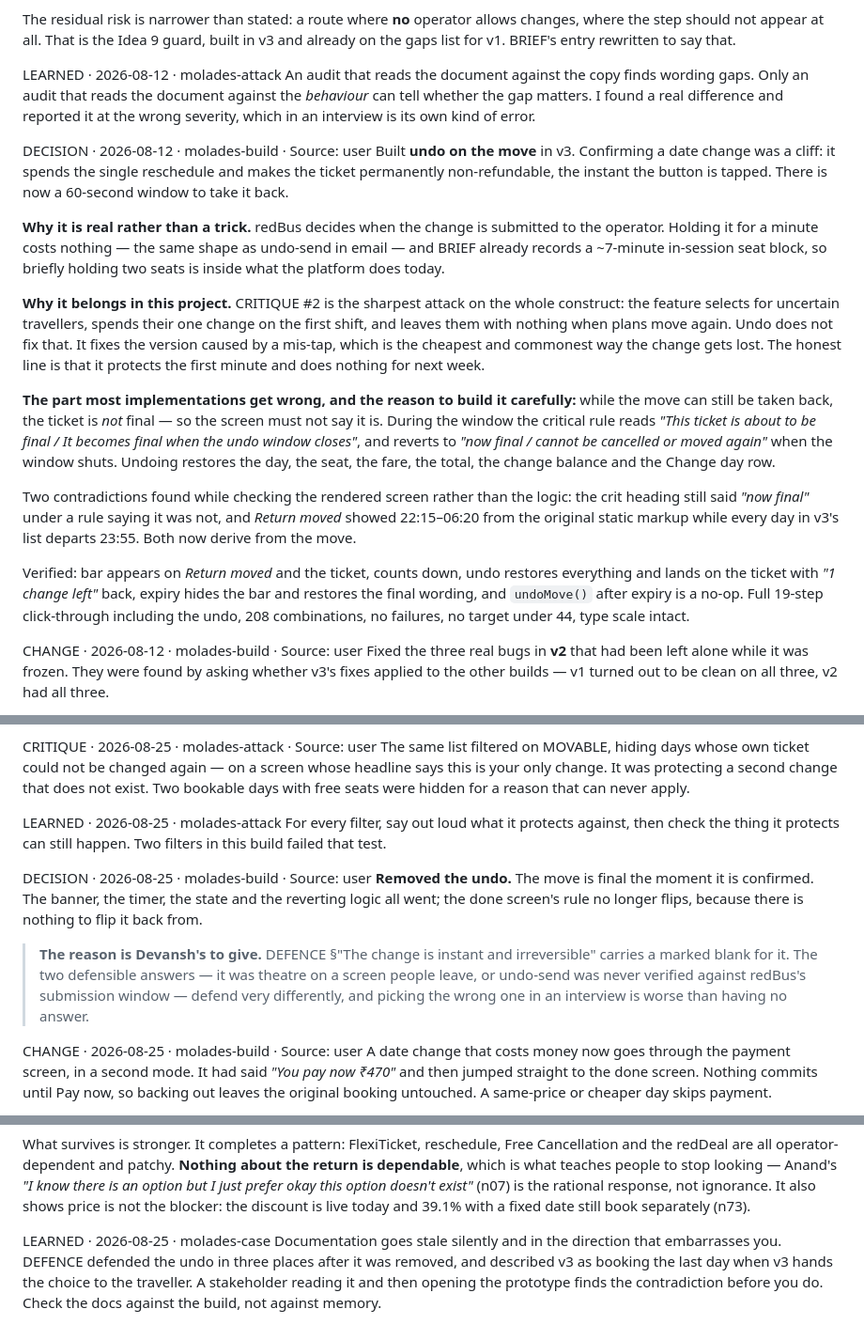
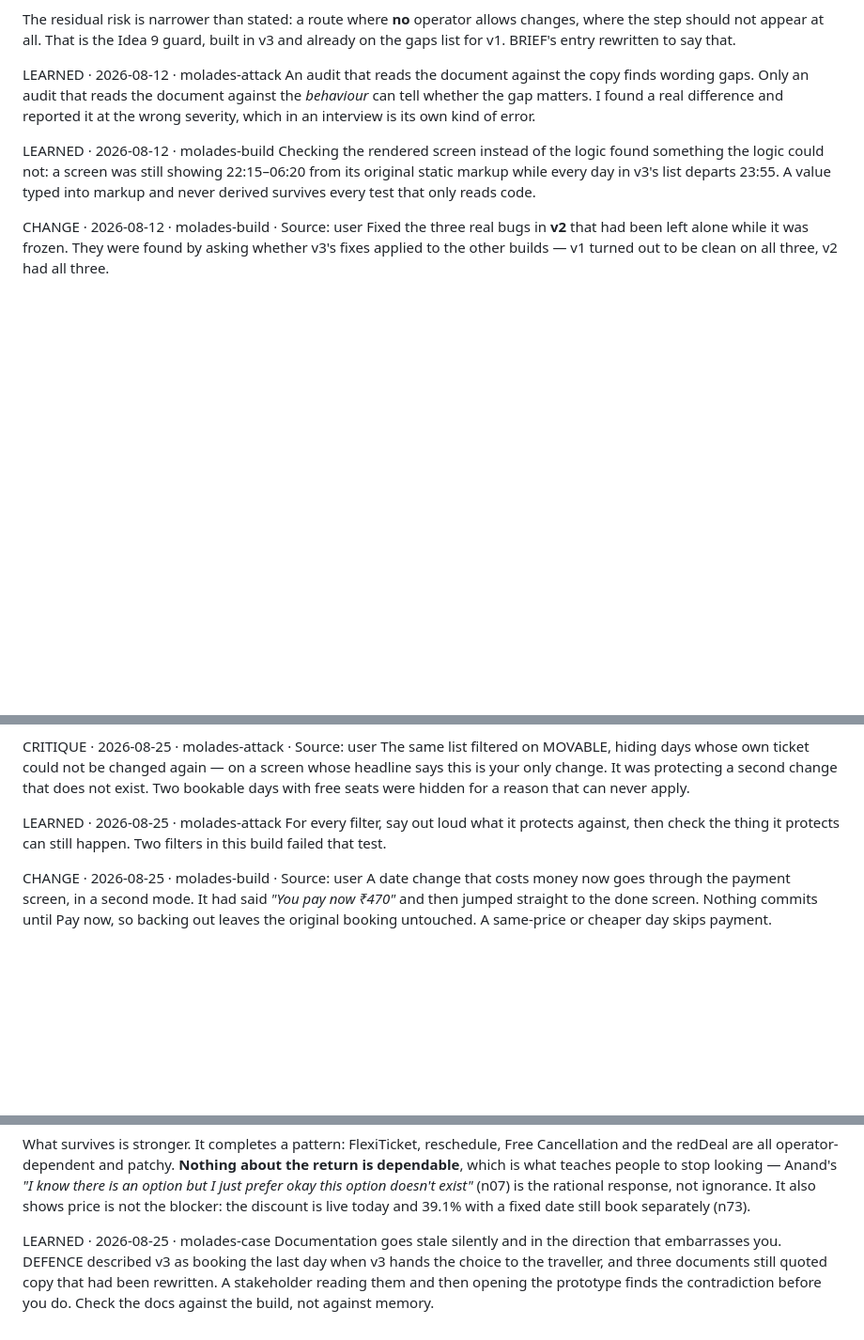
Before and after one commit to devanshthink-bit/redbus-return-capture, a Markdown page: LOG.md, 3 parts joined by grey strips. Shown at 94% size. Drawn GitHub-style; blank space fills up the shorter version.

Commit message:
Take the undo out of the record
It is not in the build and it is not going to the interview, so it should not be
in the documents either. Removed from LOG, DEFENCE and CLAUDE.

LOG: the entry that built it and the entry that removed it are both gone. One
finding inside the build entry stood on its own and was kept as its own LEARNED
-- a screen still showing 22:15-06:20 from its static markup while every day in
the list departs 23:55, which is the hardcoded-literal lesson and has nothing to
do with the undo.

DEFENCE: 'the change is instant and irreversible, where is the safety net' stays,
because it is a real question with a real answer -- the protection sits before
the act, not after it. What went is the line saying an undo was built and cut,
and the blank left for the reason. In its place, the pushback a stakeholder will
actually raise: why not a short window to take it back? Because it is only real
if redBus has not yet sent the change to the operator, and that is unverified. A
safety net you cannot prove exists is worse than none.

CLAUDE: the logging rule used the undo as its example. It uses the window cap,
the payment step and the redDeal instead, and no longer points at two blanks
that no longer exist.

Every remaining 'undo' in the repo is the ordinary English verb -- 'do not undo
these by accident', 'a commitment I'll have to undo' in the research quotes.
Zero in v3.html.

Co-Authored-By: Claude Opus 5 <noreply@anthropic.com>

```diff
--- a/LOG.md
+++ b/LOG.md
@@ -1992,38 +1992,10 @@ An audit that reads the document against the copy finds wording gaps. Only an au
 the document against the *behaviour* can tell whether the gap matters. I found a real difference
 and reported it at the wrong severity, which in an interview is its own kind of error.
 
-DECISION · 2026-08-12 · molades-build · Source: user
-Built **undo on the move** in v3. Confirming a date change was a cliff: it spends the single
-reschedule and makes the ticket permanently non-refundable, the instant the button is tapped.
-There is now a 60-second window to take it back.
-
-**Why it is real rather than a trick.** redBus decides when the change is submitted to the
-operator. Holding it for a minute costs nothing — the same shape as undo-send in email — and
-BRIEF already records a ~7-minute in-session seat block, so briefly holding two seats is inside
-what the platform does today.
-
-**Why it belongs in this project.** CRITIQUE #2 is the sharpest attack on the whole construct:
-the feature selects for uncertain travellers, spends their one change on the first shift, and
-leaves them with nothing when plans move again. Undo does not fix that. It fixes the version
-caused by a mis-tap, which is the cheapest and commonest way the change gets lost. The honest
-line is that it protects the first minute and does nothing for next week.
-
-**The part most implementations get wrong, and the reason to build it carefully:** while the
-move can still be taken back, the ticket is *not* final — so the screen must not say it is.
-During the window the critical rule reads *"This ticket is about to be final / It becomes final
-when the undo window closes"*, and reverts to *"now final / cannot be cancelled or moved again"*
-when the window shuts. Undoing restores the day, the seat, the fare, the total, the change
-balance and the Change day row.
-
-Two contradictions found while checking the rendered screen rather than the logic: the crit
-heading still said *"now final"* under a rule saying it was not, and *Return moved* showed
-22:15–06:20 from the original static markup while every day in v3's list departs 23:55. Both
-now derive from the move.
-
-Verified: bar appears on *Return moved* and the ticket, counts down, undo restores everything
-and lands on the ticket with *"1 change left"* back, expiry hides the bar and restores the final
-wording, and `undoMove()` after expiry is a no-op. Full 19-step click-through including the
-undo, 208 combinations, no failures, no target under 44, type scale intact.
+LEARNED · 2026-08-12 · molades-build
+Checking the rendered screen instead of the logic found something the logic could not: a screen
+was still showing 22:15–06:20 from its original static markup while every day in v3's list departs
+23:55. A value typed into markup and never derived survives every test that only reads code.
 
 CHANGE · 2026-08-12 · molades-build · Source: user
 Fixed the three real bugs in **v2** that had been left alone while it was frozen. They were
@@ -2309,16 +2281,6 @@ LEARNED · 2026-08-25 · molades-attack
 For every filter, say out loud what it protects against, then check the thing it protects can still
 happen. Two filters in this build failed that test.
 
-DECISION · 2026-08-25 · molades-build · Source: user
-**Removed the undo.** The move is final the moment it is confirmed. The banner, the timer, the state
-and the reverting logic all went; the done screen's rule no longer flips, because there is nothing to
-flip it back from.
-
-> **The reason is Devansh's to give.** DEFENCE §"The change is instant and irreversible" carries a
-> marked blank for it. The two defensible answers — it was theatre on a screen people leave, or
-> undo-send was never verified against redBus's submission window — defend very differently, and
-> picking the wrong one in an interview is worse than having no answer.
-
 CHANGE · 2026-08-25 · molades-build · Source: user
 A date change that costs money now goes through the payment screen, in a second mode. It had said
 *"You pay now ₹470"* and then jumped straight to the done screen. Nothing commits until Pay now, so
@@ -2379,7 +2341,7 @@ this option doesn't exist"* (n07) is the rational response, not ignorance. It al
 the blocker: the discount is live today and 39.1% with a fixed date still book separately (n73).
 
 LEARNED · 2026-08-25 · molades-case
-Documentation goes stale silently and in the direction that embarrasses you. DEFENCE defended the
-undo in three places after it was removed, and described v3 as booking the last day when v3 hands
-the choice to the traveller. A stakeholder reading it and then opening the prototype finds the
+Documentation goes stale silently and in the direction that embarrasses you. DEFENCE described v3
+as booking the last day when v3 hands the choice to the traveller, and three documents still quoted
+copy that had been rewritten. A stakeholder reading them and then opening the prototype finds the
 contradiction before you do. Check the docs against the build, not against memory.
```
Also changed, not shown: CLAUDE.md (+4 -5 lines), DEFENCE.md (+4 -5 lines).
